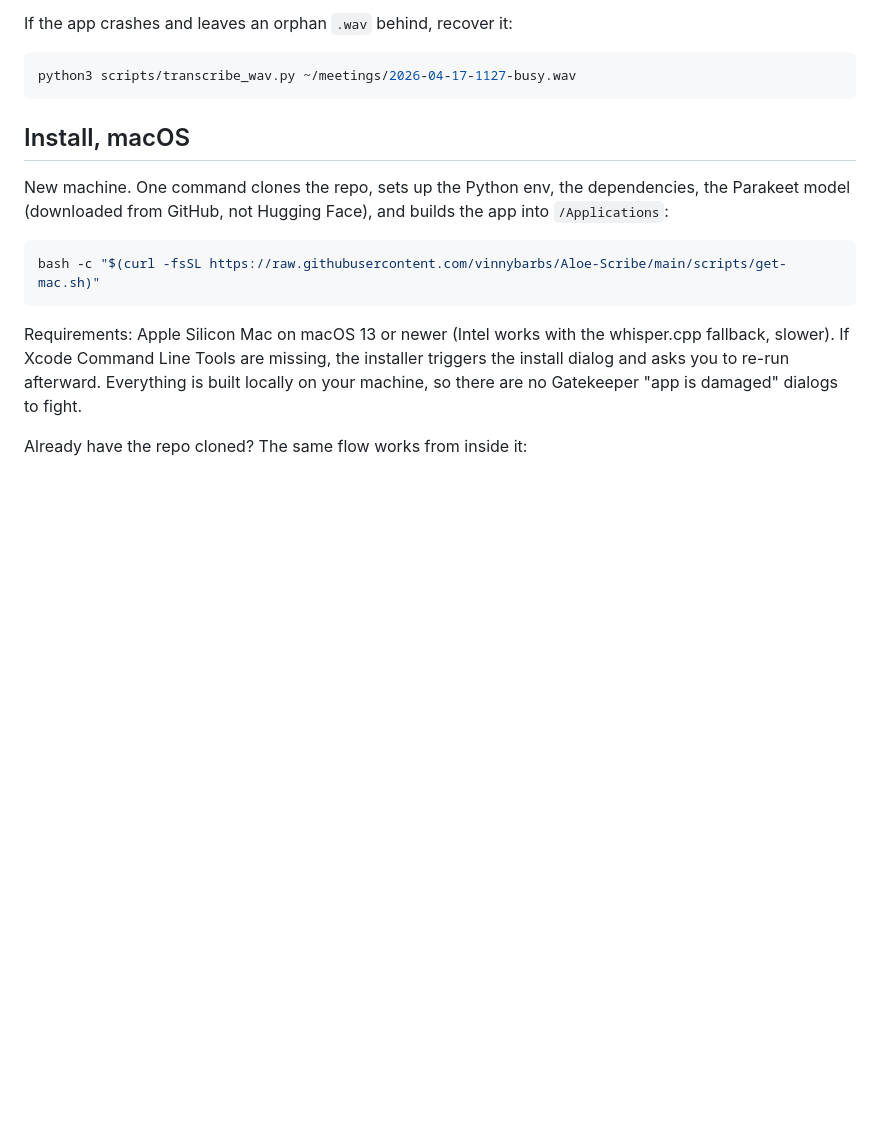
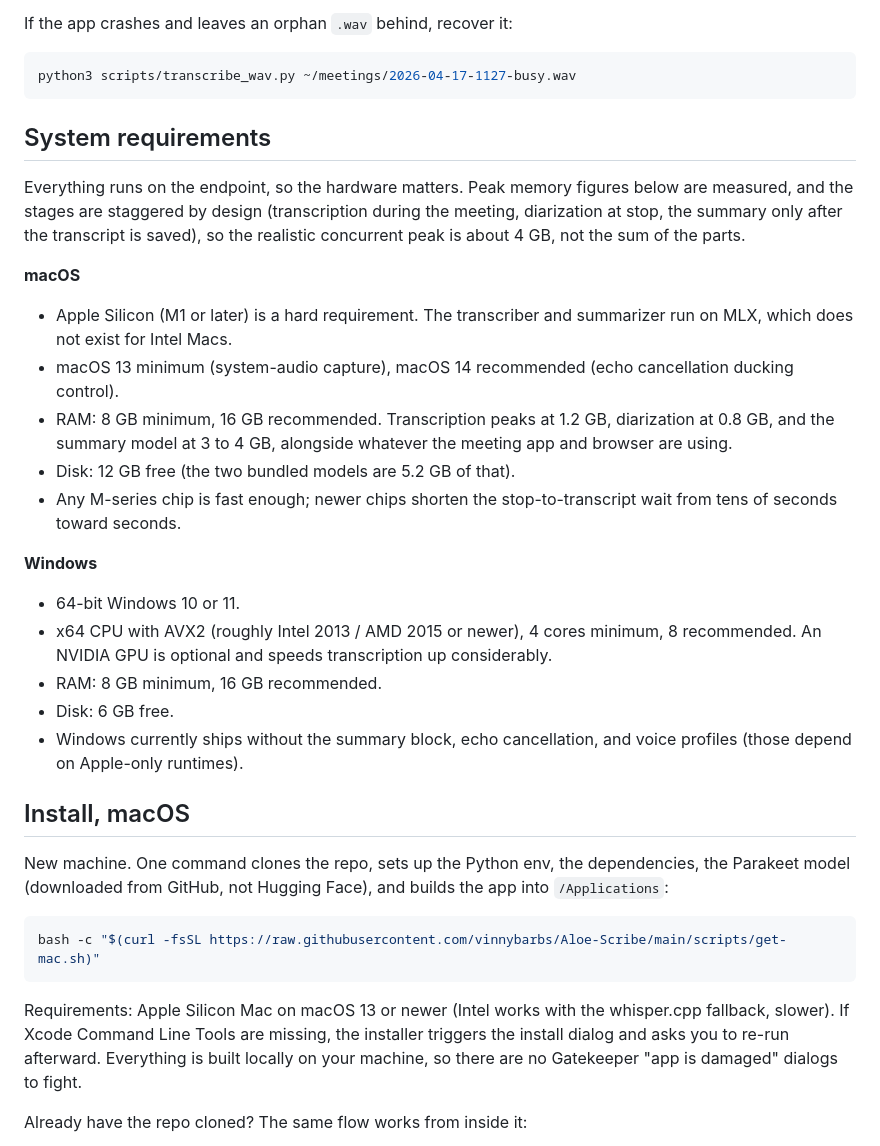
Before and after one commit to vinnybarbs/Aloe-Scribe, a Markdown page: README.md, the part around the change. GitHub-like rendering; blank space fills up the shorter version.

Commit message:
Document system requirements with measured memory peaks
Co-Authored-By: Claude Fable 5 <noreply@anthropic.com>

````diff
--- a/README.md
+++ b/README.md
@@ -23,6 +23,38 @@ If the app crashes and leaves an orphan `.wav` behind, recover it:
 ```bash
 python3 scripts/transcribe_wav.py ~/meetings/2026-04-17-1127-busy.wav
 ```
+
+## System requirements
+
+Everything runs on the endpoint, so the hardware matters. Peak memory
+figures below are measured, and the stages are staggered by design
+(transcription during the meeting, diarization at stop, the summary only
+after the transcript is saved), so the realistic concurrent peak is about
+4 GB, not the sum of the parts.
+
+**macOS**
+
+- Apple Silicon (M1 or later) is a hard requirement. The transcriber and
+  summarizer run on MLX, which does not exist for Intel Macs.
+- macOS 13 minimum (system-audio capture), macOS 14 recommended (echo
+  cancellation ducking control).
+- RAM: 8 GB minimum, 16 GB recommended. Transcription peaks at 1.2 GB,
+  diarization at 0.8 GB, and the summary model at 3 to 4 GB, alongside
+  whatever the meeting app and browser are using.
+- Disk: 12 GB free (the two bundled models are 5.2 GB of that).
+- Any M-series chip is fast enough; newer chips shorten the
+  stop-to-transcript wait from tens of seconds toward seconds.
+
+**Windows**
+
+- 64-bit Windows 10 or 11.
+- x64 CPU with AVX2 (roughly Intel 2013 / AMD 2015 or newer), 4 cores
+  minimum, 8 recommended. An NVIDIA GPU is optional and speeds
+  transcription up considerably.
+- RAM: 8 GB minimum, 16 GB recommended.
+- Disk: 6 GB free.
+- Windows currently ships without the summary block, echo cancellation,
+  and voice profiles (those depend on Apple-only runtimes).
 
 ## Install, macOS
 
````
